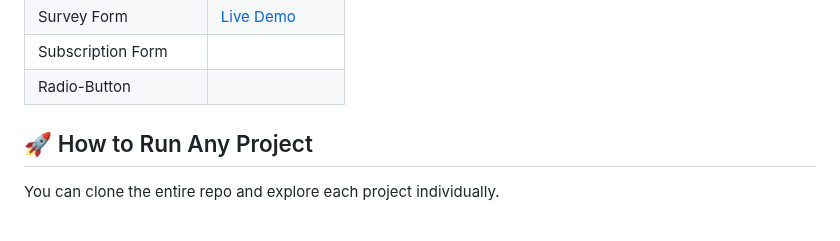
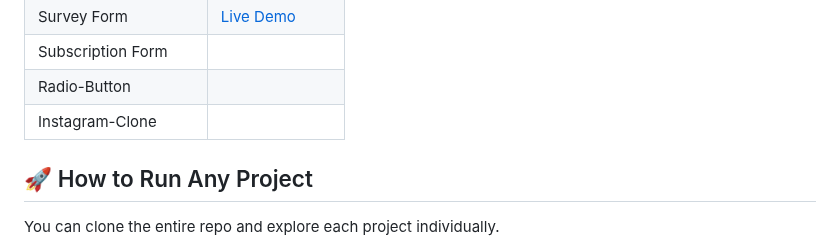
Before and after one commit to Prakruthi-G-H/HTML-AND-CSS-MINI-PROJECTS, a Markdown page: README.md, the part around the change. Rendered like a GitHub page.

```diff
--- a/README.md
+++ b/README.md
@@ -37,6 +37,7 @@ Each project is placed in its own folder for better organization and learning.
 | Survey Form          | [Live Demo](https://prakruthi-g-h.github.io/HTML-AND-CSS-MINI-PROJECTS/Survey%20Form/)        |
 | Subscription Form    |
 | Radio-Button         |
+| Instagram-Clone      |
 
 ## 🚀 How to Run Any Project
 
```
